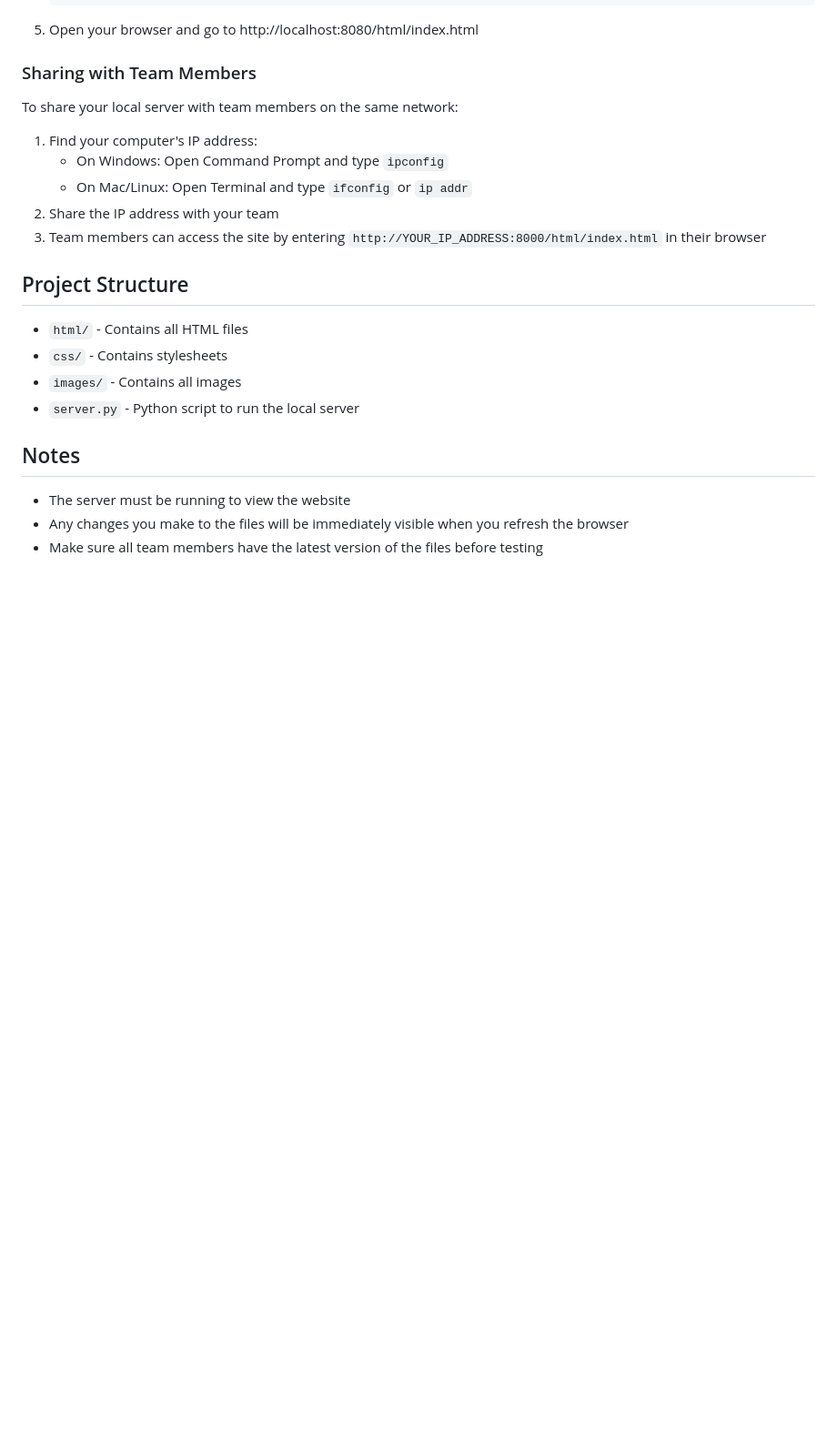
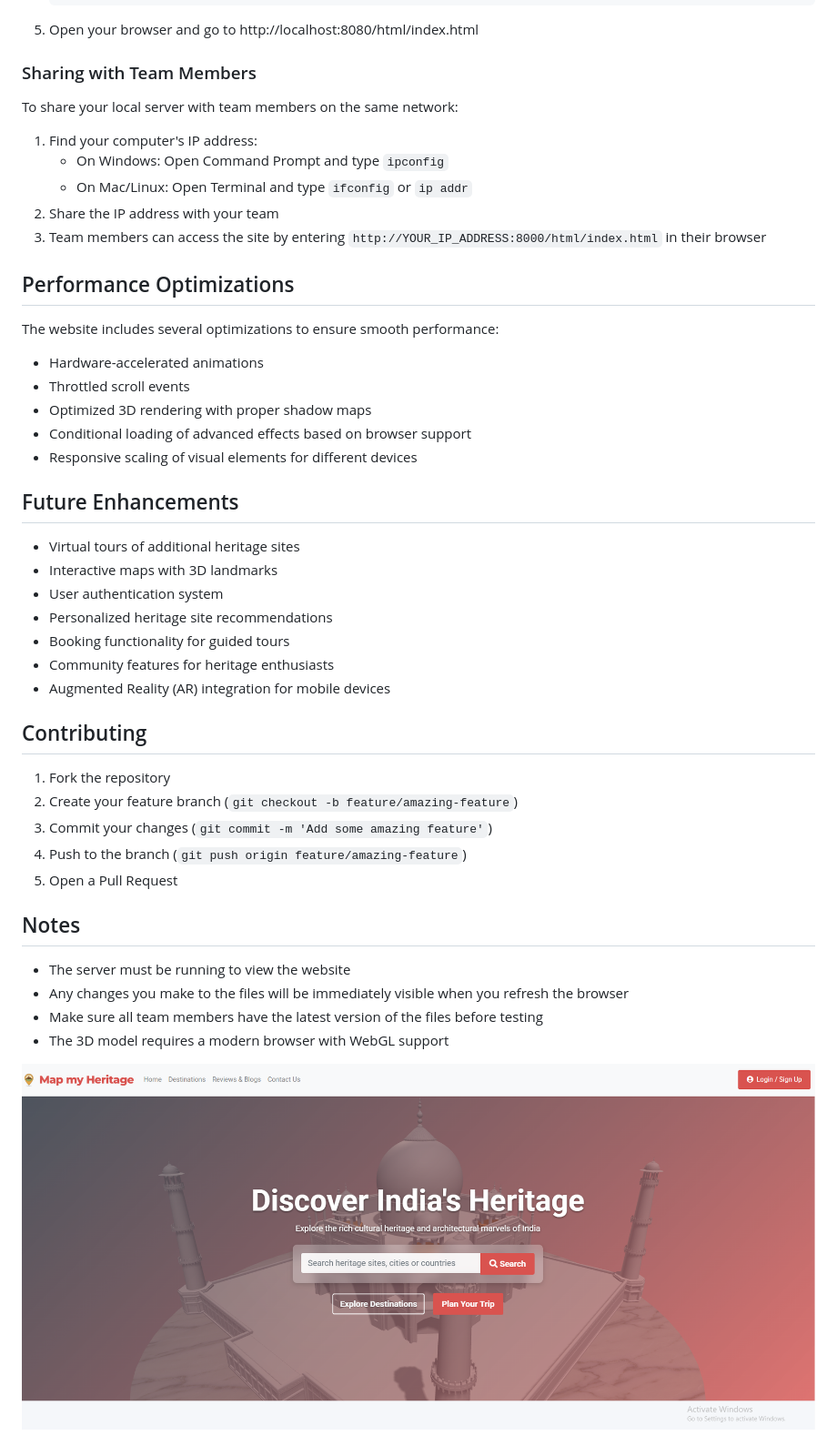
Before and after one commit to YUVRAJRANA10/Map_my_Heritage, a Markdown page: README.md, the part around the change printed below. Shown: that part at 91% size. Drawn GitHub-style; pictures changed too: images/site.png (added); blank space fills up the shorter version.

```diff
--- a/README.md
+++ b/README.md
@@ -99,15 +97,39 @@ To share your local server with team members on the same network:
 2. Share the IP address with your team
 3. Team members can access the site by entering `http://YOUR_IP_ADDRESS:8000/html/index.html` in their browser
 
-## Project Structure
+## Performance Optimizations
 
-- `html/` - Contains all HTML files
-- `css/` - Contains stylesheets
-- `images/` - Contains all images
-- `server.py` - Python script to run the local server
+The website includes several optimizations to ensure smooth performance:
+
+- Hardware-accelerated animations
+- Throttled scroll events
+- Optimized 3D rendering with proper shadow maps
+- Conditional loading of advanced effects based on browser support
+- Responsive scaling of visual elements for different devices
+
+## Future Enhancements
+
+- Virtual tours of additional heritage sites
+- Interactive maps with 3D landmarks
+- User authentication system
+- Personalized heritage site recommendations
+- Booking functionality for guided tours
+- Community features for heritage enthusiasts
+- Augmented Reality (AR) integration for mobile devices
+
+## Contributing
+
+1. Fork the repository
+2. Create your feature branch (`git checkout -b feature/amazing-feature`)
+3. Commit your changes (`git commit -m 'Add some amazing feature'`)
+4. Push to the branch (`git push origin feature/amazing-feature`)
+5. Open a Pull Request
 
 ## Notes
 
 - The server must be running to view the website
 - Any changes you make to the files will be immediately visible when you refresh the browser
 - Make sure all team members have the latest version of the files before testing
+- The 3D model requires a modern browser with WebGL support
+
+![Shiny Floor](./images/site.png)
```
Also changed, not shown: other parts of README.md (+25 -27 lines).
